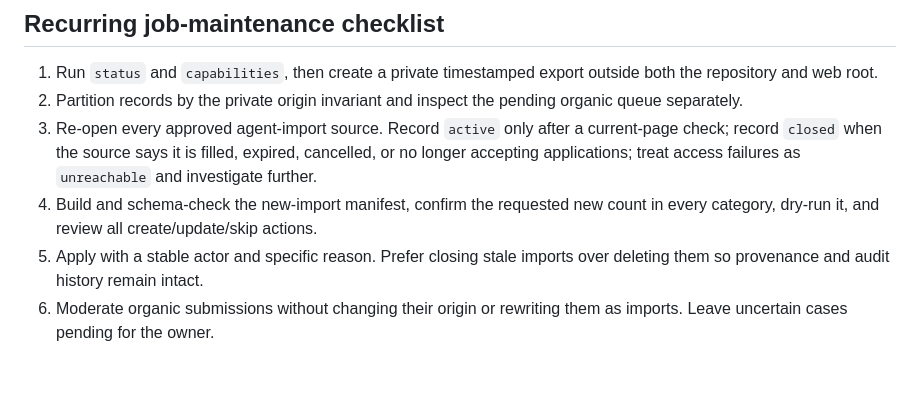
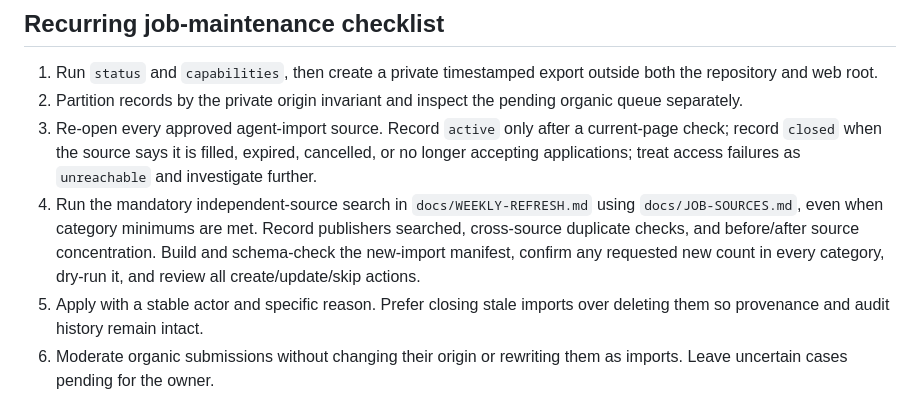
Before and after one commit to crypto-frog/wogopogo, a Markdown page: AI-OPERATIONS.md, the part around the change. GitHub-like rendering; blank space fills up the shorter version.

```diff
--- a/AI-OPERATIONS.md
+++ b/AI-OPERATIONS.md
@@ -147,7 +147,7 @@ Never edit a past release in place, never upload `config.local.php` from a works
 1. Run `status` and `capabilities`, then create a private timestamped export outside both the repository and web root.
 2. Partition records by the private origin invariant and inspect the pending organic queue separately.
 3. Re-open every approved agent-import source. Record `active` only after a current-page check; record `closed` when the source says it is filled, expired, cancelled, or no longer accepting applications; treat access failures as `unreachable` and investigate further.
-4. Build and schema-check the new-import manifest, confirm the requested new count in every category, dry-run it, and review all create/update/skip actions.
+4. Run the mandatory independent-source search in `docs/WEEKLY-REFRESH.md` using `docs/JOB-SOURCES.md`, even when category minimums are met. Record publishers searched, cross-source duplicate checks, and before/after source concentration. Build and schema-check the new-import manifest, confirm any requested new count in every category, dry-run it, and review all create/update/skip actions.
 5. Apply with a stable actor and specific reason. Prefer closing stale imports over deleting them so provenance and audit history remain intact.
 6. Moderate organic submissions without changing their origin or rewriting them as imports. Leave uncertain cases pending for the owner.
 7. Run `audit:jobs`, inspect the private counts, verify the public API and sample job pages, and re-open newly published source URLs.
```
Also changed, not shown: docs/JOB-SOURCES.md (added, +24 -0 lines), docs/WEEKLY-REFRESH.md (+53 -9 lines).
